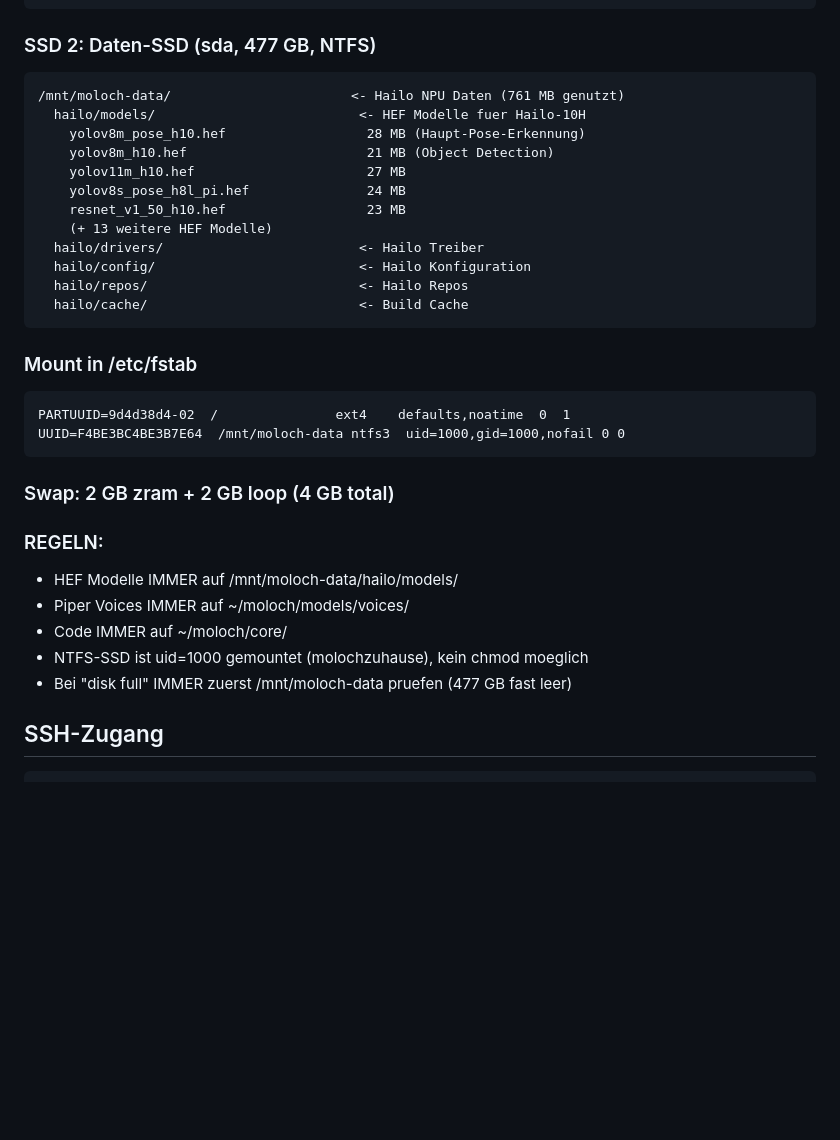
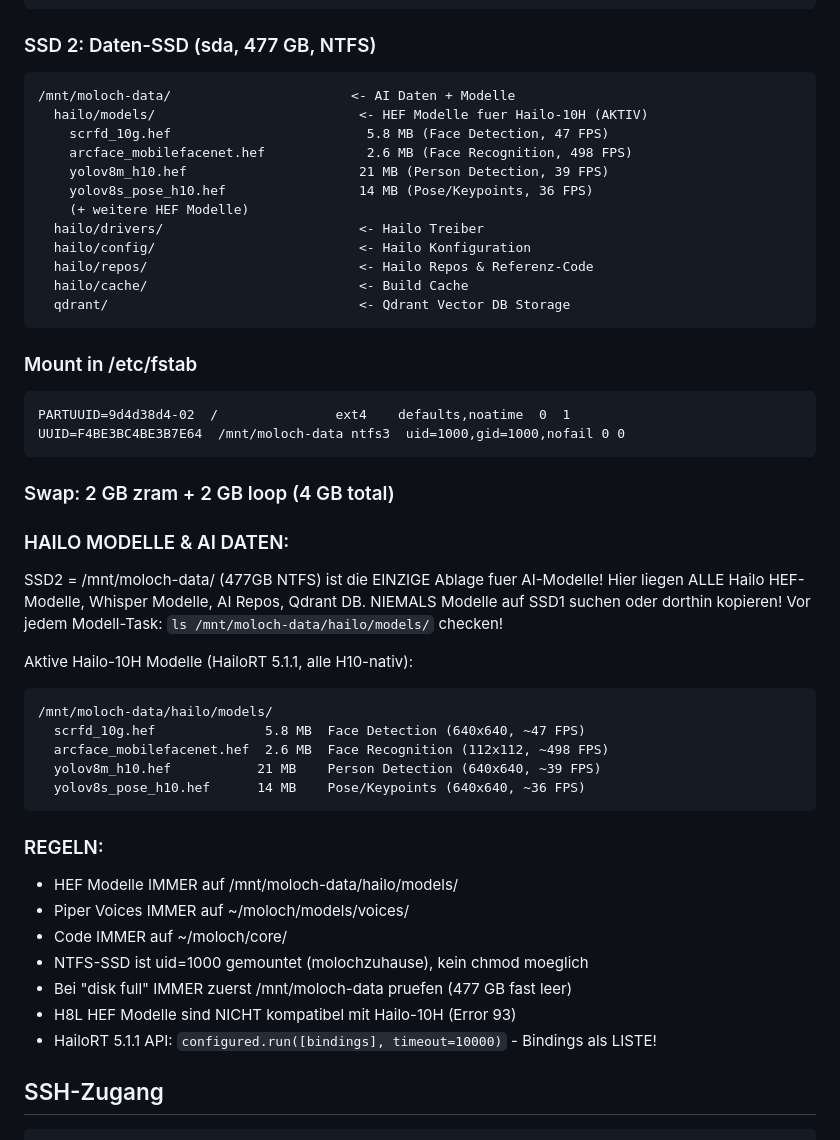
Before and after one commit to moloch00464-bit/MOLOCH, a Markdown page: CLAUDE.md, the part around the change. Rendered like a GitHub page; blank space fills up the shorter version.

Commit message:
Update CLAUDE.md: document Hailo-10H models, SSD2 AI storage rules, Qdrant DB
Adds clear warning that ALL AI models (Hailo HEF, Whisper, etc.) belong
on SSD2 (/mnt/moloch-data/) exclusively. Lists active H10-native models
with benchmarks, adds HailoRT 5.1.1 API notes and H8L incompatibility
warning. Updates SSD2 file listing with current model inventory.

Co-Authored-By: Claude Opus 4.6 <noreply@anthropic.com>

````diff
--- a/CLAUDE.md
+++ b/CLAUDE.md
@@ -207,18 +207,18 @@ Wichtige Pfade:
 
 ### SSD 2: Daten-SSD (sda, 477 GB, NTFS)
 ```
-/mnt/moloch-data/                       <- Hailo NPU Daten (761 MB genutzt)
-  hailo/models/                          <- HEF Modelle fuer Hailo-10H
-    yolov8m_pose_h10.hef                  28 MB (Haupt-Pose-Erkennung)
-    yolov8m_h10.hef                       21 MB (Object Detection)
-    yolov11m_h10.hef                      27 MB
-    yolov8s_pose_h8l_pi.hef               24 MB
-    resnet_v1_50_h10.hef                  23 MB
-    (+ 13 weitere HEF Modelle)
+/mnt/moloch-data/                       <- AI Daten + Modelle
+  hailo/models/                          <- HEF Modelle fuer Hailo-10H (AKTIV)
+    scrfd_10g.hef                         5.8 MB (Face Detection, 47 FPS)
+    arcface_mobilefacenet.hef             2.6 MB (Face Recognition, 498 FPS)
+    yolov8m_h10.hef                      21 MB (Person Detection, 39 FPS)
+    yolov8s_pose_h10.hef                 14 MB (Pose/Keypoints, 36 FPS)
+    (+ weitere HEF Modelle)
   hailo/drivers/                         <- Hailo Treiber
   hailo/config/                          <- Hailo Konfiguration
-  hailo/repos/                           <- Hailo Repos
+  hailo/repos/                           <- Hailo Repos & Referenz-Code
   hailo/cache/                           <- Build Cache
+  qdrant/                                <- Qdrant Vector DB Storage
 ```
 
 ### Mount in /etc/fstab
@@ -229,12 +229,29 @@ UUID=F4BE3BC4BE3B7E64  /mnt/moloch-data ntfs3  uid=1000,gid=1000,nofail 0 0
 
 ### Swap: 2 GB zram + 2 GB loop (4 GB total)
 
+### HAILO MODELLE & AI DATEN:
+SSD2 = /mnt/moloch-data/ (477GB NTFS) ist die EINZIGE Ablage fuer AI-Modelle!
+Hier liegen ALLE Hailo HEF-Modelle, Whisper Modelle, AI Repos, Qdrant DB.
+NIEMALS Modelle auf SSD1 suchen oder dorthin kopieren!
+Vor jedem Modell-Task: `ls /mnt/moloch-data/hailo/models/` checken!
+
+Aktive Hailo-10H Modelle (HailoRT 5.1.1, alle H10-nativ):
+```
+/mnt/moloch-data/hailo/models/
+  scrfd_10g.hef              5.8 MB  Face Detection (640x640, ~47 FPS)
+  arcface_mobilefacenet.hef  2.6 MB  Face Recognition (112x112, ~498 FPS)
+  yolov8m_h10.hef           21 MB    Person Detection (640x640, ~39 FPS)
+  yolov8s_pose_h10.hef      14 MB    Pose/Keypoints (640x640, ~36 FPS)
+```
+
 ### REGELN:
 - HEF Modelle IMMER auf /mnt/moloch-data/hailo/models/
 - Piper Voices IMMER auf ~/moloch/models/voices/
 - Code IMMER auf ~/moloch/core/
 - NTFS-SSD ist uid=1000 gemountet (molochzuhause), kein chmod moeglich
 - Bei "disk full" IMMER zuerst /mnt/moloch-data pruefen (477 GB fast leer)
+- H8L HEF Modelle sind NICHT kompatibel mit Hailo-10H (Error 93)
+- HailoRT 5.1.1 API: `configured.run([bindings], timeout=10000)` - Bindings als LISTE!
 
 ## SSH-Zugang
 
````
